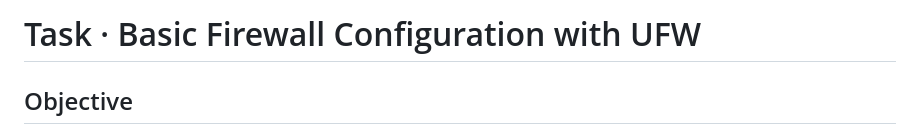
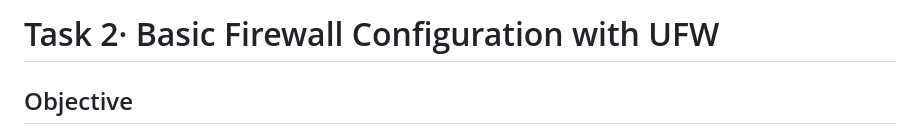
Before and after one commit to jenishraiyani5-oss/OIBSIP, a Markdown page: CyberSecurity-Task2-UFWFireConfig/Readme.md, the part around the change. Rendered like a GitHub page.

```diff
--- a/CyberSecurity-Task2-UFWFireConfig/Readme.md
+++ b/CyberSecurity-Task2-UFWFireConfig/Readme.md
@@ -1,4 +1,4 @@
-# Task · Basic Firewall Configuration with UFW
+# Task 2· Basic Firewall Configuration with UFW
 
 ## Objective
 Set up and configure a basic firewall on a Linux system using UFW (Uncomplicated Firewall), applying rules to allow and deny specific types of traffic.
```
